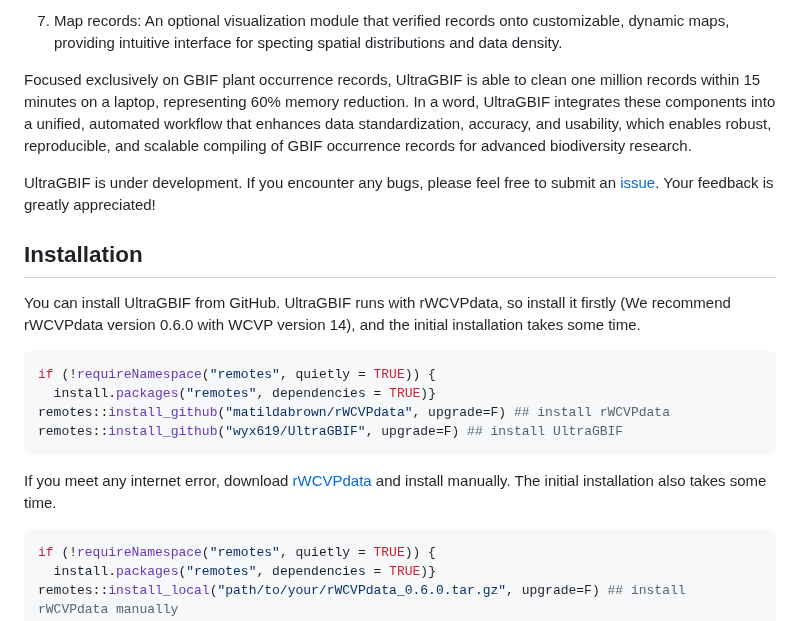
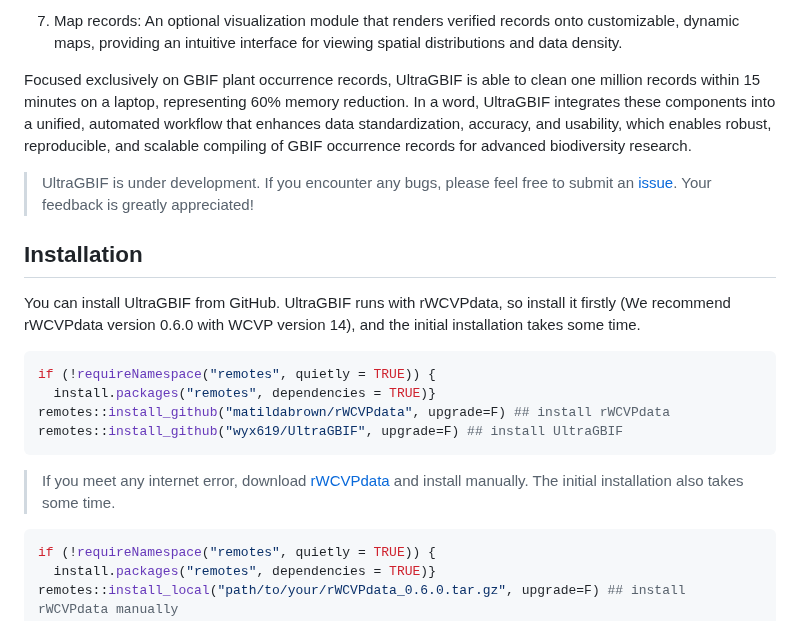
Before and after one commit to wyx619/UltraGBIF, a Markdown page: README.md, the part around one of its changes. Drawn GitHub-style.

````diff
--- a/README.md
+++ b/README.md
@@ -42,9 +47,9 @@ The final stage restores key information, enhances geospatial accuracy, and enab
 
-7.  Map records: An optional visualization module that verified records onto customizable, dynamic maps, providing intuitive interface for specting spatial distributions and data density.
+7.  Map records: An optional visualization module that renders verified records onto customizable, dynamic maps, providing an intuitive interface for viewing spatial distributions and data density.
 
 Focused exclusively on GBIF plant occurrence records, UltraGBIF is able to clean one million records within 15 minutes on a laptop, representing 60% memory reduction. In a word, UltraGBIF integrates these components into a unified, automated workflow that enhances data standardization, accuracy, and usability, which enables robust, reproducible, and scalable compiling of GBIF occurrence records for advanced biodiversity research.
 
-UltraGBIF is under development. If you encounter any bugs, please feel free to submit an [issue](https://github.com/wyx619/UltraGBIF/issues/new). Your feedback is greatly appreciated!
+> UltraGBIF is under development. If you encounter any bugs, please feel free to submit an [issue](https://github.com/wyx619/UltraGBIF/issues/new). Your feedback is greatly appreciated!
 
 ## Installation
 
@@ -57,7 +62,7 @@ remotes::install_github("matildabrown/rWCVPdata", upgrade=F) ## install rWCVPdat
 remotes::install_github("wyx619/UltraGBIF", upgrade=F) ## install UltraGBIF
 ```
 
-If you meet any internet error, download [rWCVPdata](https://wyx619.github.io/UltraGBIF619/src/contrib/rWCVPdata_0.6.0.tar.gz) and install manually. The initial installation also takes some time.
+> If you meet any internet error, download [rWCVPdata](https://wyx619.github.io/UltraGBIF619/src/contrib/rWCVPdata_0.6.0.tar.gz) and install manually. The initial installation also takes some time.
 
 ``` r
 if (!requireNamespace("remotes", quietly = TRUE)) {
````
Also changed, not shown: other parts of README.md (+17 -12 lines).
